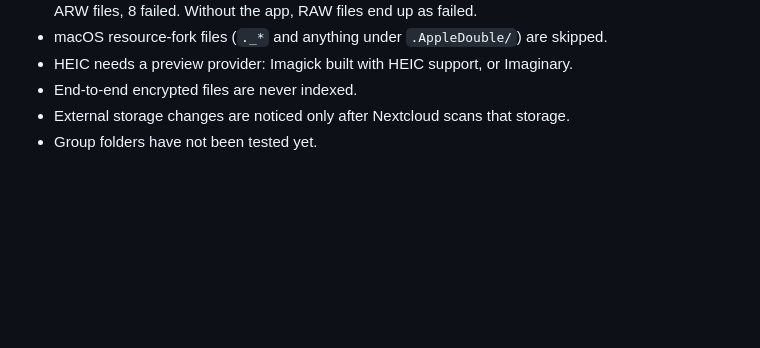
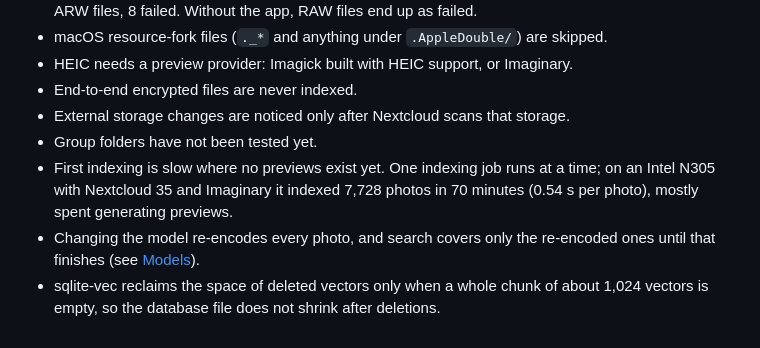
Before and after one commit to michaljonik/nextcloud-sightline, a Markdown page: docs/architecture.md, the part around the change. Rendered like a GitHub page; blank space fills up the shorter version.

Commit message:
Document known limits: first indexing, model changes, vector space
First indexing time measured on the production N305 (0.54 s per photo,
mostly preview generation), search coverage during a model change, and
sqlite-vec not reclaiming space after deletions. README links the list.

Co-Authored-By: Claude Opus 5.5 <noreply@anthropic.com>

```diff
--- a/docs/architecture.md
+++ b/docs/architecture.md
@@ -140,3 +140,10 @@ search) so it can be replaced if it becomes too slow at large library sizes.
 - End-to-end encrypted files are never indexed.
 - External storage changes are noticed only after Nextcloud scans that storage.
 - Group folders have not been tested yet.
+- First indexing is slow where no previews exist yet. One indexing job runs at a time; on an
+  Intel N305 with Nextcloud 35 and Imaginary it indexed 7,728 photos in 70 minutes
+  (0.54 s per photo), mostly spent generating previews.
+- Changing the model re-encodes every photo, and search covers only the re-encoded ones
+  until that finishes (see [Models](#models)).
+- sqlite-vec reclaims the space of deleted vectors only when a whole chunk of about 1,024
+  vectors is empty, so the database file does not shrink after deletions.
```
Also changed, not shown: README.md (+2 -0 lines).
